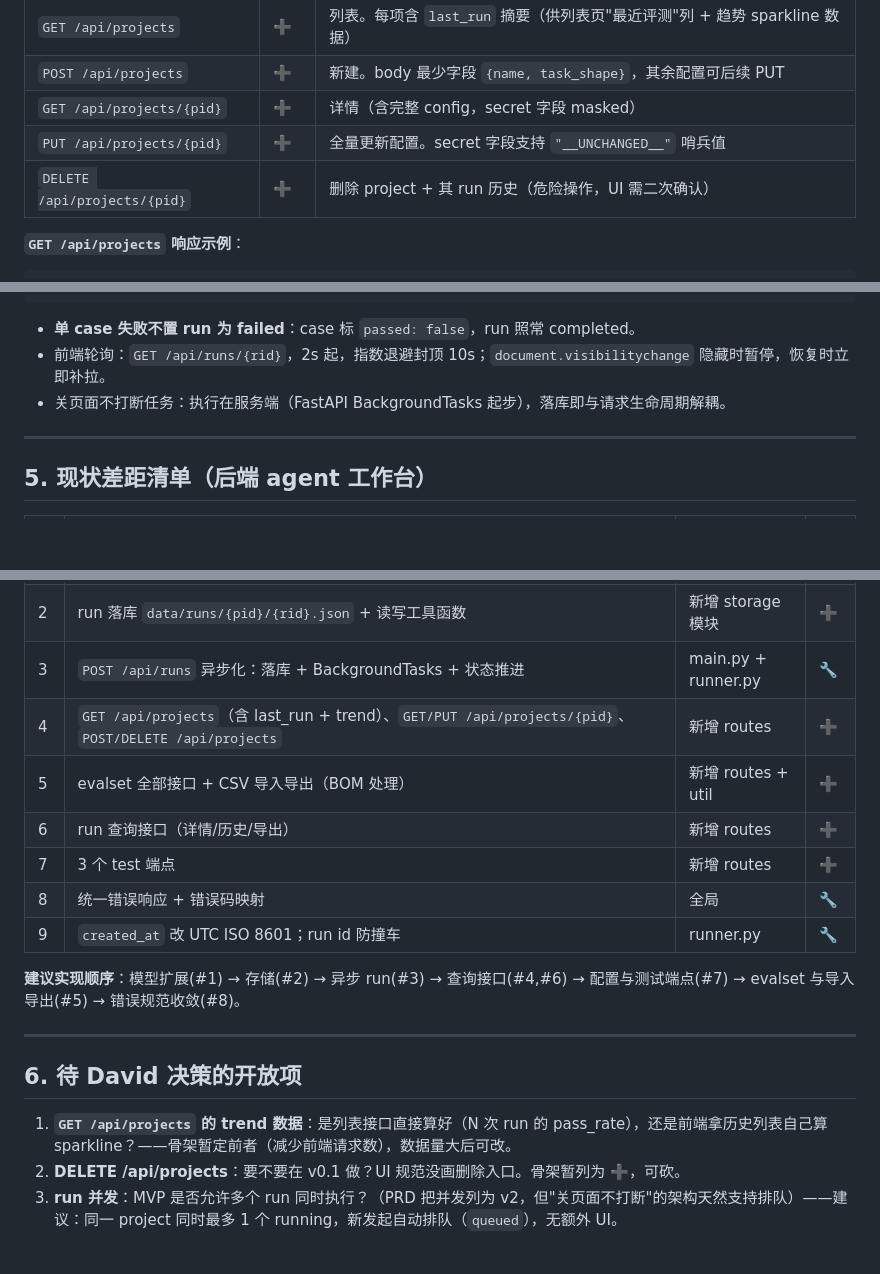
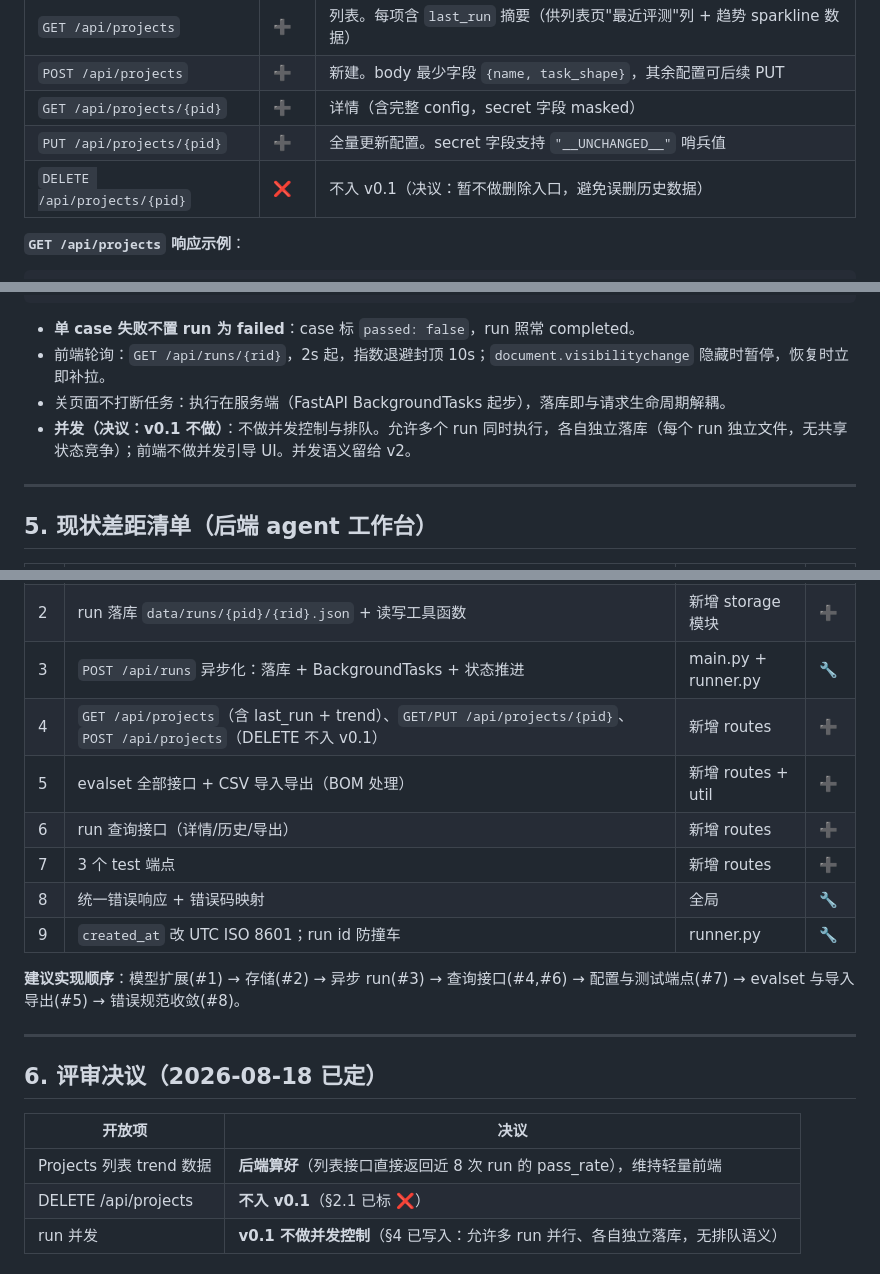
Before and after one commit to davidzc01/simpleeval, a Markdown page: docs/api-contract.md, 3 parts joined by grey strips. GitHub-like rendering; blank space fills up the shorter version.

Commit message:
docs: 契约评审决议落地（trend 后端算 / DELETE 不入 v0.1 / 并发不做）

```diff
--- a/docs/api-contract.md
+++ b/docs/api-contract.md
@@ -144,7 +144,7 @@
 | `POST /api/projects` | ➕ | 新建。body 最少字段 `{name, task_shape}`，其余配置可后续 PUT |
 | `GET /api/projects/{pid}` | ➕ | 详情（含完整 config，secret 字段 masked） |
 | `PUT /api/projects/{pid}` | ➕ | 全量更新配置。secret 字段支持 `"__UNCHANGED__"` 哨兵值 |
-| `DELETE /api/projects/{pid}` | ➕ | 删除 project + 其 run 历史（危险操作，UI 需二次确认） |
+| `DELETE /api/projects/{pid}` | ❌ | 不入 v0.1（决议：暂不做删除入口，避免误删历史数据） |
 
 **`GET /api/projects` 响应示例**：
 
@@ -267,6 +267,7 @@ POST /api/runs → queued（落库）
 - **单 case 失败不置 run 为 failed**：case 标 `passed: false`，run 照常 completed。
 - 前端轮询：`GET /api/runs/{rid}`，2s 起，指数退避封顶 10s；`document.visibilitychange` 隐藏时暂停，恢复时立即补拉。
 - 关页面不打断任务：执行在服务端（FastAPI BackgroundTasks 起步），落库即与请求生命周期解耦。
+- **并发（决议：v0.1 不做）**：不做并发控制与排队。允许多个 run 同时执行，各自独立落库（每个 run 独立文件，无共享状态竞争）；前端不做并发引导 UI。并发语义留给 v2。
 
 ---
 
@@ -277,7 +278,7 @@ POST /api/runs → queued（落库）
 | 1 | `TargetConfig` 增 `auth` + `response_mapping`；`JudgeConfig` 增 `prompt_template`；`EvalCase` 增 `id` + `enabled`；`EvalRun` 增 `status/started_at/finished_at/error` | models.py | 🔧 |
 | 2 | run 落库 `data/runs/{pid}/{rid}.json` + 读写工具函数 | 新增 storage 模块 | ➕ |
 | 3 | `POST /api/runs` 异步化：落库 + BackgroundTasks + 状态推进 | main.py + runner.py | 🔧 |
-| 4 | `GET /api/projects`（含 last_run + trend）、`GET/PUT /api/projects/{pid}`、`POST/DELETE /api/projects` | 新增 routes | ➕ |
+| 4 | `GET /api/projects`（含 last_run + trend）、`GET/PUT /api/projects/{pid}`、`POST /api/projects`（DELETE 不入 v0.1） | 新增 routes | ➕ |
 | 5 | evalset 全部接口 + CSV 导入导出（BOM 处理） | 新增 routes + util | ➕ |
 | 6 | run 查询接口（详情/历史/导出） | 新增 routes | ➕ |
 | 7 | 3 个 test 端点 | 新增 routes | ➕ |
@@ -288,8 +289,10 @@ POST /api/runs → queued（落库）
 
 ---
 
-## 6. 待 David 决策的开放项
+## 6. 评审决议（2026-08-18 已定）
 
-1. **`GET /api/projects` 的 trend 数据**：是列表接口直接算好（N 次 run 的 pass_rate），还是前端拿历史列表自己算 sparkline？——骨架暂定前者（减少前端请求数），数据量大后可改。
-2. **DELETE /api/projects**：要不要在 v0.1 做？UI 规范没画删除入口。骨架暂列为 ➕，可砍。
-3. **run 并发**：MVP 是否允许多个 run 同时执行？（PRD 把并发列为 v2，但"关页面不打断"的架构天然支持排队）——建议：同一 project 同时最多 1 个 running，新发起自动排队（`queued`），无额外 UI。
+| 开放项 | 决议 |
+|---|---|
+| Projects 列表 trend 数据 | **后端算好**（列表接口直接返回近 8 次 run 的 pass_rate），维持轻量前端 |
+| DELETE /api/projects | **不入 v0.1**（§2.1 已标 ❌） |
+| run 并发 | **v0.1 不做并发控制**（§4 已写入：允许多 run 并行、各自独立落库，无排队语义） |
```
